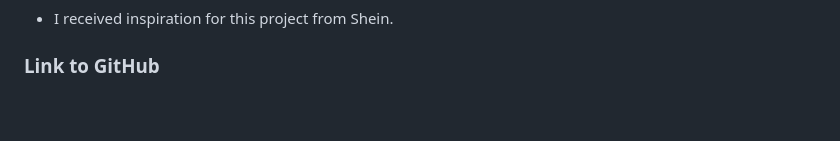
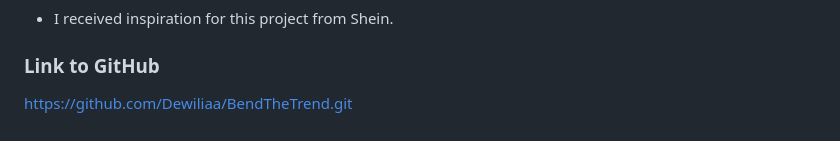
Before and after one commit to Dewiliaa/BendTheTrend, a Markdown page: README.md, the part around the change. GitHub-like rendering.

Commit message:
added link to github

```diff
--- a/README.md
+++ b/README.md
@@ -102,3 +102,4 @@ Bend The Trend is more than simply a project; it represents a shift toward a mor
 - I received inspiration for this project from Shein.
 
 ### Link to GitHub
+https://github.com/Dewiliaa/BendTheTrend.git
```
